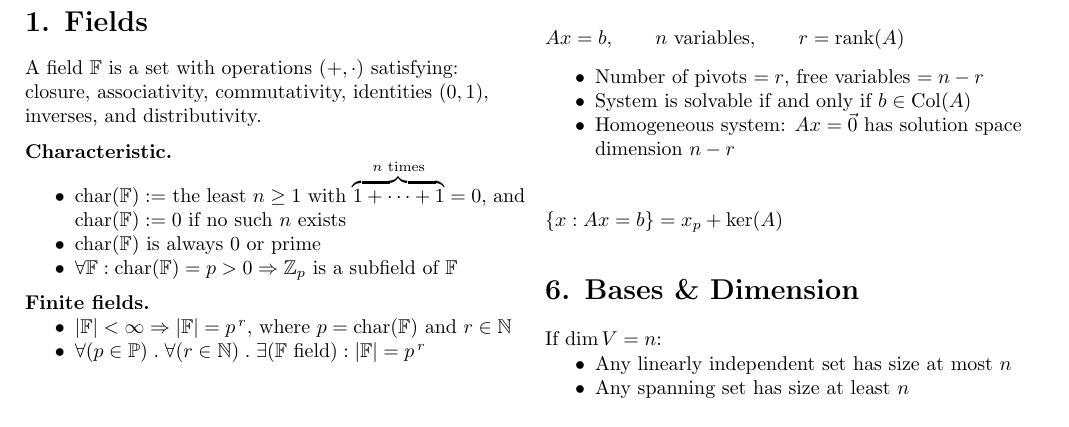
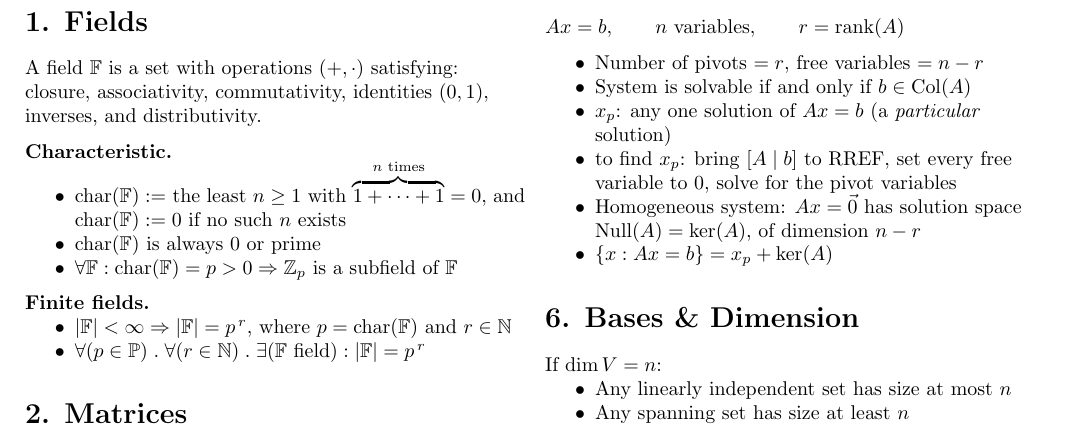
Before and after one commit to itamavig/itamar-university, a LaTeX document (Linear Algebra 1a/cheat-sheet/cheat-sheet.tex): part of page 1 of 4, cut so that both start at the same text. Compiled offline with pdfLaTeX.

Commit message:
cheat-sheet: say what x_p is and how to find it
Section 5 ended on {x : Ax = b} = x_p + ker(A) without ever saying what
x_p was. Now:

  x_p: any one solution of Ax = b (a particular solution)
  to find x_p: bring [A | b] to RREF, set every free variable to 0,
               solve for the pivot variables

"Any one solution" is the load-bearing phrase. x_p is not unique, and
the decomposition holds for whichever one you happen to land on, which
is easy to misread as x_p being canonical.

The homogeneous bullet now names its solution space Null(A) = ker(A).
Both names appear in this section - ker in the last bullet - and the
identification otherwise sat four sections away in Matrix Spaces, so
the line above now explains the line below.

The solution-set formula moves from a trailing display into the bullet
list, so section 5 is one uninterrupted list and the formula sits under
the two x_p bullets that give it meaning. Only the Ax = b setup line
remains displayed, which is the section's given.

The RREF recipe is the standard one; flagged to the user in case the
course back-substitutes from row echelon form instead.

Co-Authored-By: Claude Opus 5 <noreply@anthropic.com>

```diff
--- a/Linear Algebra 1a/cheat-sheet/cheat-sheet.tex
+++ b/Linear Algebra 1a/cheat-sheet/cheat-sheet.tex
@@ -93,12 +93,11 @@ Ax=b, \qquad n \text{ variables}, \qquad r = \operatorname{rank}(A)
 \begin{itemize}
 \item Number of pivots $= r$, free variables $= n-r$
 \item System is solvable if and only if $b \in \operatorname{Col}(A)$
-\item Homogeneous system: $Ax=\vec{0}$ has solution space dimension $n-r$
+\item $x_p$: any one solution of $Ax=b$ (a \emph{particular} solution)
+\item to find $x_p$: bring $[A \mid b]$ to RREF, set every free variable to $0$, solve for the pivot variables
+\item Homogeneous system: $Ax=\vec{0}$ has solution space $\operatorname{Null}(A) = \ker(A)$, of dimension $n-r$
+\item $\{x : Ax=b\} = x_p + \ker(A)$
 \end{itemize}
-
-\[
-\{x : Ax=b\} = x_p + \ker(A)
-\]
 
 \section*{6. Bases \& Dimension}
 If $\dim V = n$:
```
Also changed, not shown: Linear Algebra 1a/cheat-sheet/cheat-sheet.pdf.
